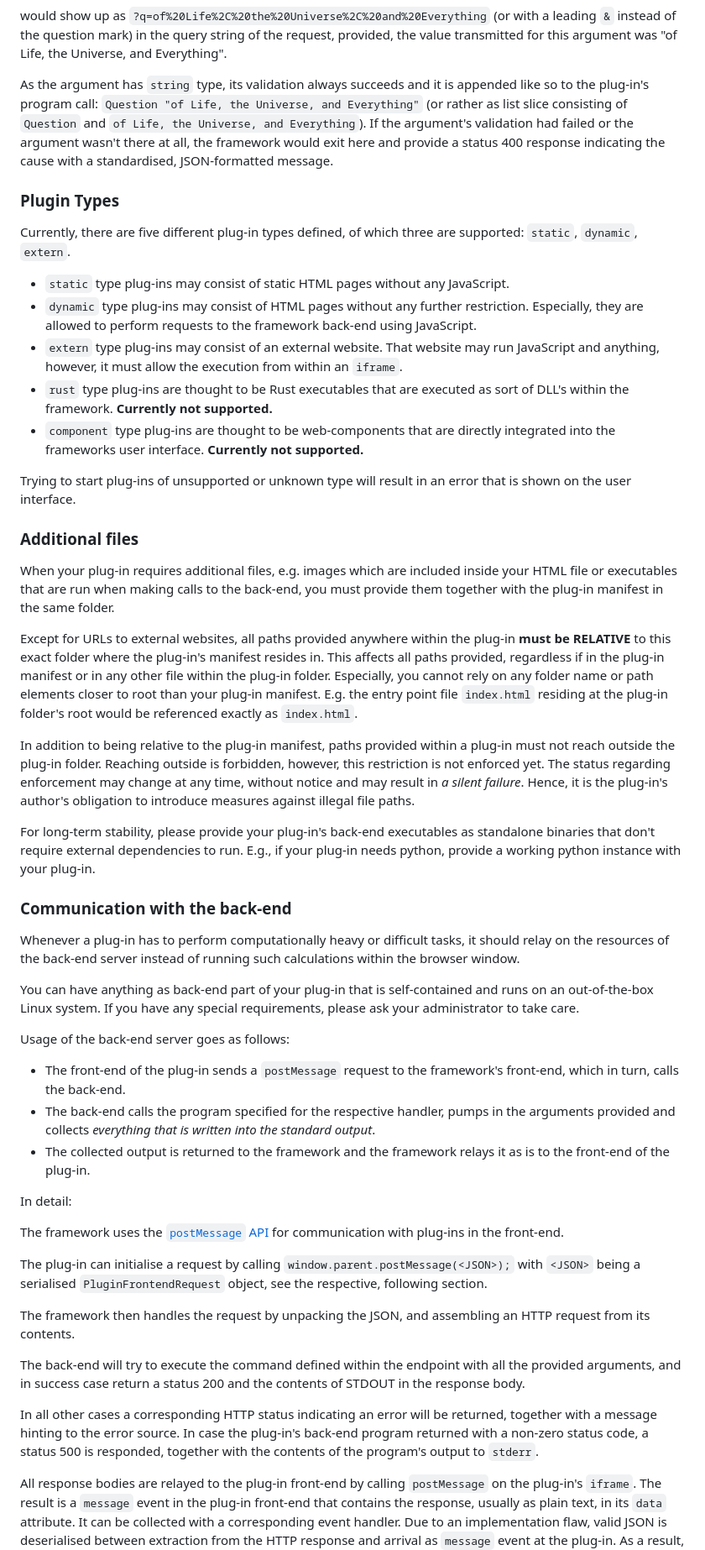
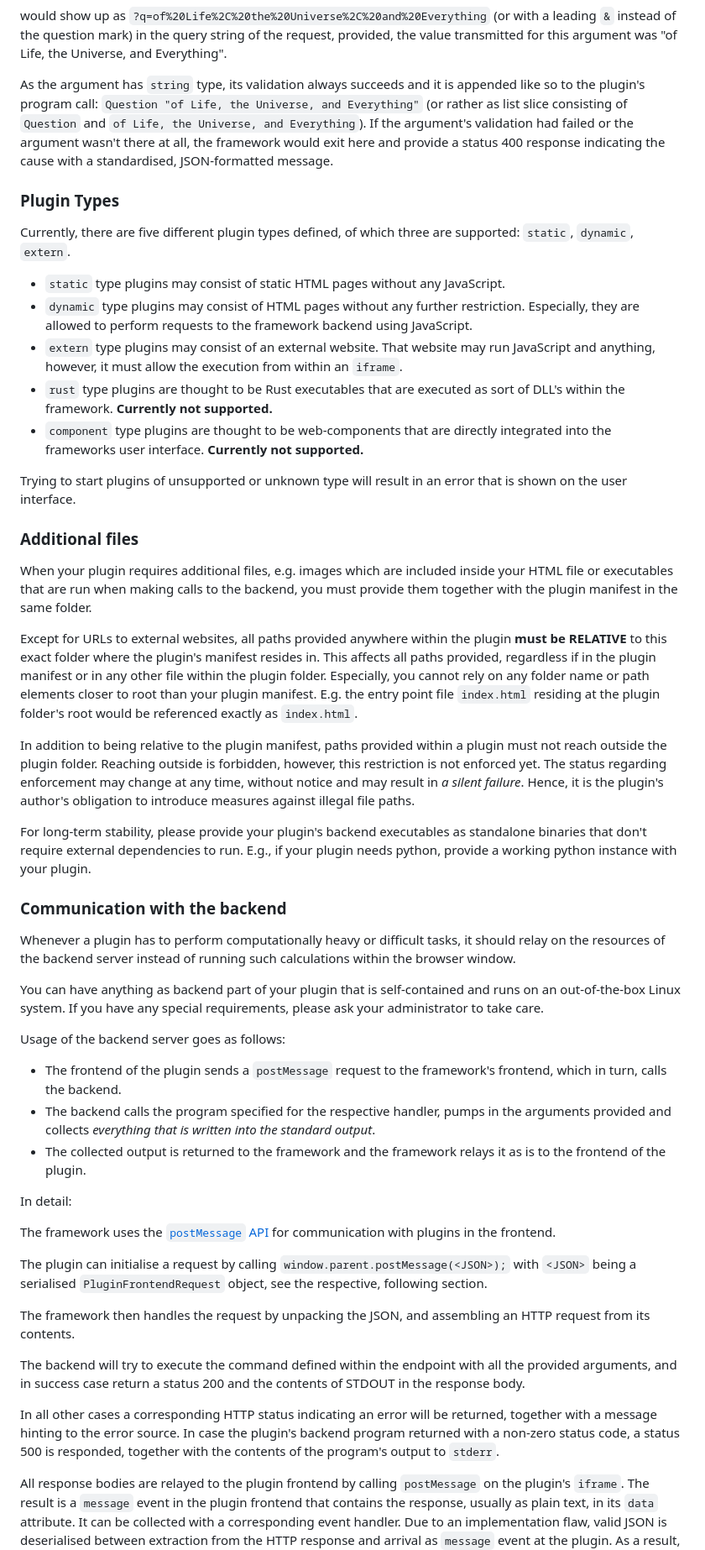
Before and after one commit to Morridin/salus-framework, a Markdown page: README.md, the part around one of its changes. Shown at 84% size. Rendered like a GitHub page.

```diff
--- a/README.md
+++ b/README.md
@@ -176,81 +176,81 @@ would show up as `?q=of%20Life%2C%20the%20Universe%2C%20and%20Everything` (or wi
 mark) in the query string of the request, provided, the value transmitted for this argument was "of Life, the Universe,
 and Everything".
 
-As the argument has `string` type, its validation always succeeds and it is appended like so to the plug-in's program
+As the argument has `string` type, its validation always succeeds and it is appended like so to the plugin's program
 call: `Question "of Life, the Universe, and Everything"` (or rather as list slice consisting of `Question` and `of Life,
 the Universe, and Everything`).
 If the argument's validation had failed or the argument wasn't there at all, the framework would exit here and provide a
 status 400 response indicating the cause with a standardised, JSON-formatted message.
 
 ### Plugin Types
-Currently, there are five different plug-in types defined, of which three are supported: `static`, `dynamic`, `extern`.
+Currently, there are five different plugin types defined, of which three are supported: `static`, `dynamic`, `extern`.
 
-- `static` type plug-ins may consist of static HTML pages without any JavaScript.
-- `dynamic` type plug-ins may consist of HTML pages without any further restriction. Especially, they are allowed to
-  perform requests to the framework back-end using JavaScript.
-- `extern` type plug-ins may consist of an external website. That website may run JavaScript and anything, however, it
+- `static` type plugins may consist of static HTML pages without any JavaScript.
+- `dynamic` type plugins may consist of HTML pages without any further restriction. Especially, they are allowed to
+  perform requests to the framework backend using JavaScript.
+- `extern` type plugins may consist of an external website. That website may run JavaScript and anything, however, it
   must allow the execution from within an `iframe`.
-- `rust` type plug-ins are thought to be Rust executables that are executed as sort of DLL's within the framework.
+- `rust` type plugins are thought to be Rust executables that are executed as sort of DLL's within the framework.
   **Currently not supported.**
-- `component` type plug-ins are thought to be web-components that are directly integrated into the frameworks user
+- `component` type plugins are thought to be web-components that are directly integrated into the frameworks user
   interface. **Currently not supported.**
 
-Trying to start plug-ins of unsupported or unknown type will result in an error that is shown on the user interface.
+Trying to start plugins of unsupported or unknown type will result in an error that is shown on the user interface.
 
 ### Additional files
-When your plug-in requires additional files, e.g. images which are included inside your HTML file or executables that
-are run when making calls to the back-end, you must provide them together with the plug-in manifest in the same folder.
+When your plugin requires additional files, e.g. images which are included inside your HTML file or executables that
+are run when making calls to the backend, you must provide them together with the plugin manifest in the same folder.
 
-Except for URLs to external websites, all paths provided anywhere within the plug-in **must be RELATIVE** to this exact
-folder where the plug-in's manifest resides in.
-This affects all paths provided, regardless if in the plug-in manifest or in any other file within the plug-in folder.
-Especially, you cannot rely on any folder name or path elements closer to root than your plug-in manifest.
-E.g. the entry point file `index.html` residing at the plug-in folder's root would be referenced exactly as `index.html`.
+Except for URLs to external websites, all paths provided anywhere within the plugin **must be RELATIVE** to this exact
+folder where the plugin's manifest resides in.
+This affects all paths provided, regardless if in the plugin manifest or in any other file within the plugin folder.
+Especially, you cannot rely on any folder name or path elements closer to root than your plugin manifest.
+E.g. the entry point file `index.html` residing at the plugin folder's root would be referenced exactly as `index.html`.
 
-In addition to being relative to the plug-in manifest, paths provided within a plug-in must not reach outside the
-plug-in folder.
+In addition to being relative to the plugin manifest, paths provided within a plugin must not reach outside the
+plugin folder.
 Reaching outside is forbidden, however, this restriction is not enforced yet.
 The status regarding enforcement may change at any time, without notice and may result in _a silent failure_.
-Hence, it is the plug-in's author's obligation to introduce measures against illegal file paths.
+Hence, it is the plugin's author's obligation to introduce measures against illegal file paths.
 
-For long-term stability, please provide your plug-in's back-end executables as standalone binaries that don't require
-external dependencies to run. E.g., if your plug-in needs python, provide a working python instance with your plug-in.
+For long-term stability, please provide your plugin's backend executables as standalone binaries that don't require
+external dependencies to run. E.g., if your plugin needs python, provide a working python instance with your plugin.
 
-### Communication with the back-end
-Whenever a plug-in has to perform computationally heavy or difficult tasks, it should relay on the resources of the
-back-end server instead of running such calculations within the browser window.
+### Communication with the backend
+Whenever a plugin has to perform computationally heavy or difficult tasks, it should relay on the resources of the
+backend server instead of running such calculations within the browser window.
 
-You can have anything as back-end part of your plug-in that is self-contained and runs on an out-of-the-box Linux system.
+You can have anything as backend part of your plugin that is self-contained and runs on an out-of-the-box Linux system.
 If you have any special requirements, please ask your administrator to take care.
 
-Usage of the back-end server goes as follows:
-- The front-end of the plug-in sends a `postMessage` request to the framework's front-end, which in turn, calls the
-  back-end.
-- The back-end calls the program specified for the respective handler, pumps in the arguments provided and collects
+Usage of the backend server goes as follows:
+- The frontend of the plugin sends a `postMessage` request to the framework's frontend, which in turn, calls the
+  backend.
+- The backend calls the program specified for the respective handler, pumps in the arguments provided and collects
   _everything that is written into the standard output_.
-- The collected output is returned to the framework and the framework relays it as is to the front-end of the plug-in.
+- The collected output is returned to the framework and the framework relays it as is to the frontend of the plugin.
 
 In detail:
 
-The framework uses the [`postMessage` API](https://developer.mozilla.org/en-US/docs/Web/API/Window/postMessage) for communication with plug-ins in the front-end.
+The framework uses the [`postMessage` API](https://developer.mozilla.org/en-US/docs/Web/API/Window/postMessage) for communication with plugins in the frontend.
 
-The plug-in can initialise a request by calling `window.parent.postMessage(<JSON>);` with `<JSON>` being a serialised
+The plugin can initialise a request by calling `window.parent.postMessage(<JSON>);` with `<JSON>` being a serialised
 `PluginFrontendRequest` object, see the respective, following section.
 
 The framework then handles the request by unpacking the JSON, and assembling an HTTP request from its contents.
 
-The back-end will try to execute the command defined within the endpoint with all the provided arguments, and
+The backend will try to execute the command defined within the endpoint with all the provided arguments, and
 in success case return a status 200 and the contents of STDOUT in the response body.
 
 In all other cases a corresponding HTTP status indicating an error will be returned, together with a message hinting to
 the error source.
-In case the plug-in's back-end program returned with a non-zero status code, a status 500 is responded, together with
+In case the plugin's backend program returned with a non-zero status code, a status 500 is responded, together with
 the contents of the program's output to `stderr`.
 
-All response bodies are relayed to the plug-in front-end by calling `postMessage` on the plug-in's `iframe`.
-The result is a `message` event in the plug-in front-end that contains the response, usually as plain text, in its
+All response bodies are relayed to the plugin frontend by calling `postMessage` on the plugin's `iframe`.
+The result is a `message` event in the plugin frontend that contains the response, usually as plain text, in its
 `data` attribute.
 It can be collected with a corresponding event handler.
 Due to an implementation flaw, valid JSON is deserialised between extraction from the HTTP response and
-arrival as `message` event at the plug-in.
+arrival as `message` event at the plugin.
 As a result, all messages containing valid JSON arrive as objects instead of strings!
```
Also changed, not shown: other parts of README.md (+98 -101 lines).
